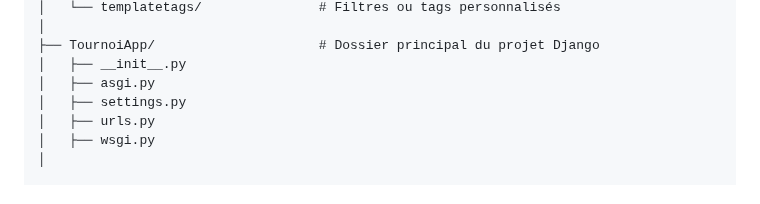
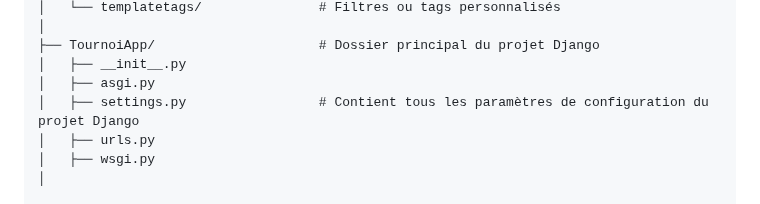
Before and after one commit to LouisAyzac/TournamentMaker, a Markdown page: README.md, the part around the change. Rendered like a GitHub page.

```diff
--- a/README.md
+++ b/README.md
@@ -161,7 +161,7 @@ TOURNAMENTMAKER/
 ├── TournoiApp/                     # Dossier principal du projet Django
 │   ├── __init__.py
 │   ├── asgi.py
-│   ├── settings.py
+│   ├── settings.py                 # Contient tous les paramètres de configuration du projet Django
 │   ├── urls.py
 │   ├── wsgi.py
 │
```
